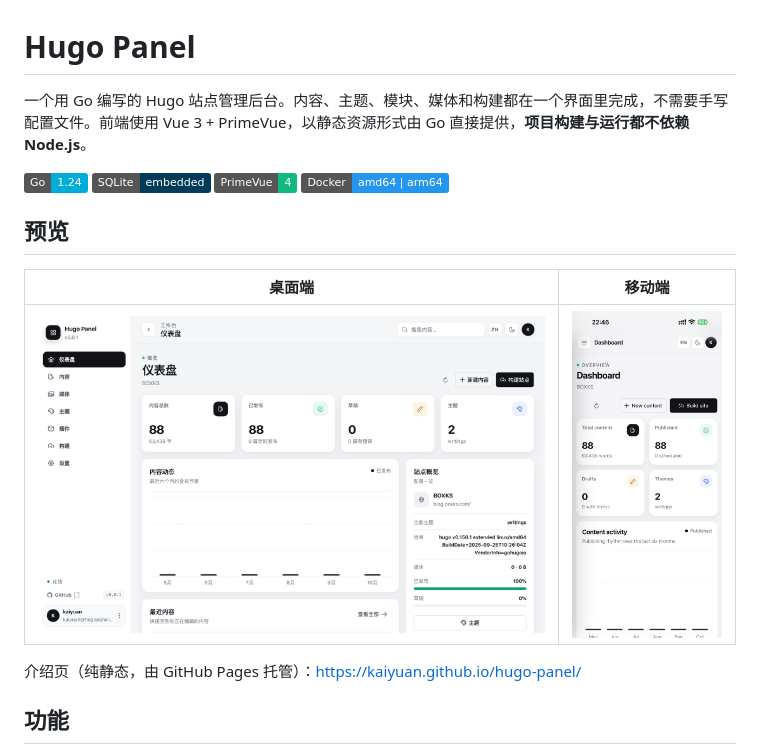
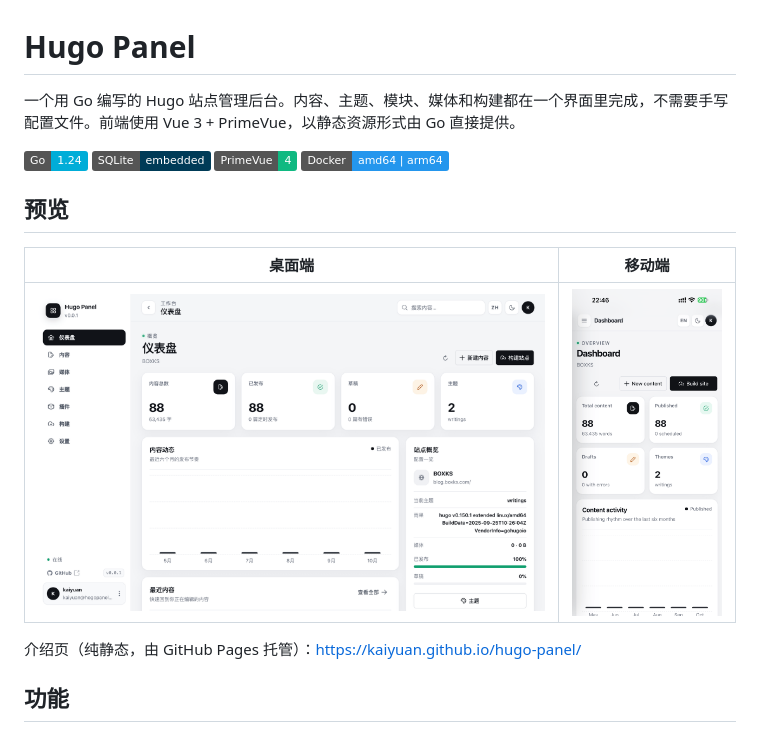
Before and after one commit to Kaiyuan/hugo-panel, a Markdown page: README.md, the part around the change. GitHub-like rendering; badges without logos.

Commit message:
修改描述文件

```diff
--- a/README.md
+++ b/README.md
@@ -1,6 +1,6 @@
 # Hugo Panel
 
-一个用 Go 编写的 Hugo 站点管理后台。内容、主题、模块、媒体和构建都在一个界面里完成，不需要手写配置文件。前端使用 Vue 3 + PrimeVue，以静态资源形式由 Go 直接提供，**项目构建与运行都不依赖 Node.js**。
+一个用 Go 编写的 Hugo 站点管理后台。内容、主题、模块、媒体和构建都在一个界面里完成，不需要手写配置文件。前端使用 Vue 3 + PrimeVue，以静态资源形式由 Go 直接提供。
 
 ![Go](https://img.shields.io/badge/Go-1.24-00ADD8?logo=go&logoColor=white)
 ![SQLite](https://img.shields.io/badge/SQLite-embedded-003B57?logo=sqlite&logoColor=white)
@@ -11,7 +11,7 @@
 
 | 桌面端 | 移动端 |
 | --- | --- |
-| ![Hugo Panel 桌面端仪表盘](./docs/assets/images/hugo-panel-desktop.png) | <img src="./docs/assets/images/hugo-panel-phone.png" width="260" alt="Hugo Panel 移动端仪表盘"> |
+| ![Hugo Panel 桌面端仪表盘](./docs/assets/images/hugo-panel-desktop.png) | ![Hugo Panel 桌面端仪表盘](./docs/assets/images/hugo-panel-phone.png)|
 
 介绍页（纯静态，由 GitHub Pages 托管）：<https://kaiyuan.github.io/hugo-panel/>
 
```
